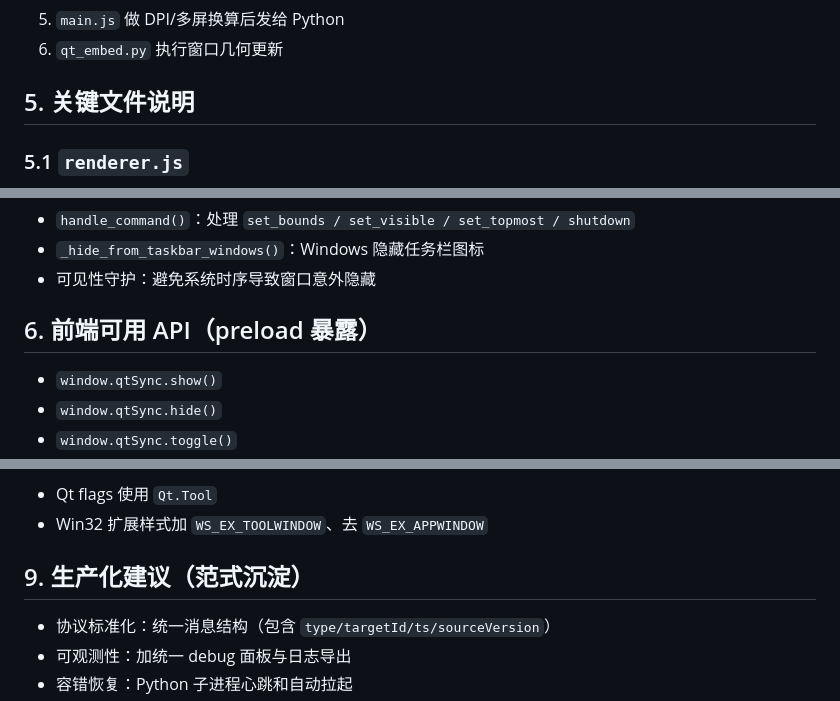
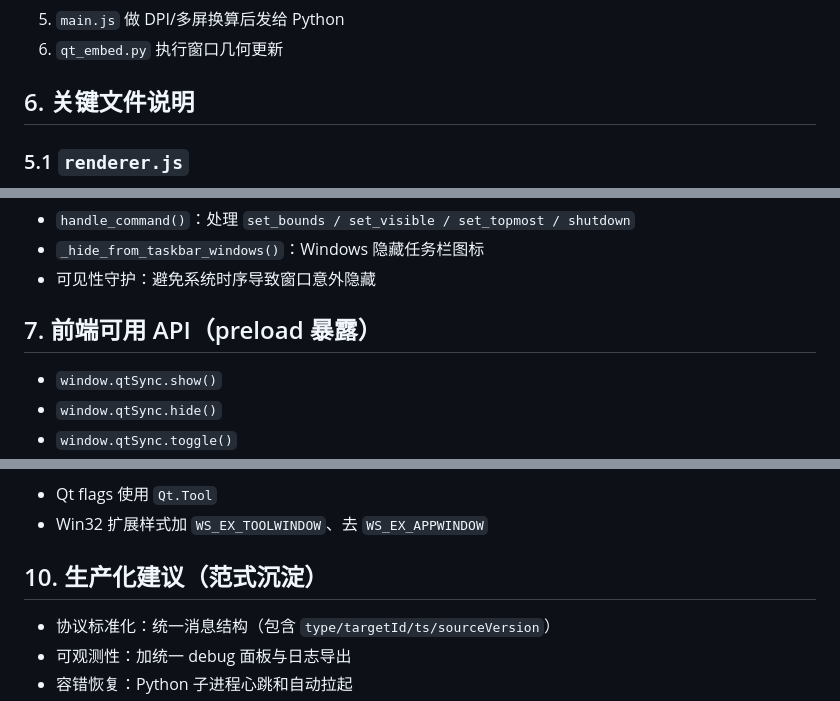
Before and after one commit to atbeta/electron-qt5-example, a Markdown page: README.md, 3 parts joined by grey strips. Drawn GitHub-style.

```diff
--- a/README.md
+++ b/README.md
@@ -67,7 +88,7 @@ iframe 内目标 DOM（子页面坐标） -> 父页面 `iframe` 偏移叠加 ->
 5. `main.js` 做 DPI/多屏换算后发给 Python
 6. `qt_embed.py` 执行窗口几何更新
 
-## 5. 关键文件说明
+## 6. 关键文件说明
 
 ### 5.1 `renderer.js`
 
@@ -87,7 +108,7 @@ iframe 内目标 DOM（子页面坐标） -> 父页面 `iframe` 偏移叠加 ->
 - `_hide_from_taskbar_windows()`：Windows 隐藏任务栏图标
 - 可见性守护：避免系统时序导致窗口意外隐藏
 
-## 6. 前端可用 API（preload 暴露）
+## 7. 前端可用 API（preload 暴露）
 
 - `window.qtSync.show()`
 - `window.qtSync.hide()`
@@ -140,7 +161,7 @@ console.log(state);
 - Qt flags 使用 `Qt.Tool`
 - Win32 扩展样式加 `WS_EX_TOOLWINDOW`、去 `WS_EX_APPWINDOW`
 
-## 9. 生产化建议（范式沉淀）
+## 10. 生产化建议（范式沉淀）
 
 - 协议标准化：统一消息结构（包含 `type/targetId/ts/sourceVersion`）
 - 可观测性：加统一 debug 面板与日志导出
```
Also changed, not shown: other parts of README.md (+26 -5 lines).
